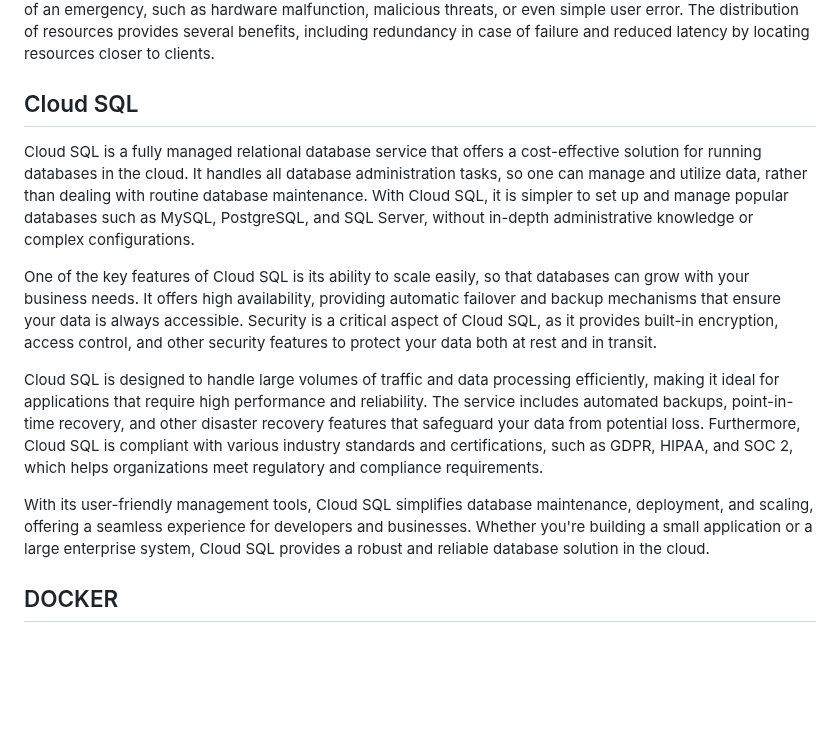
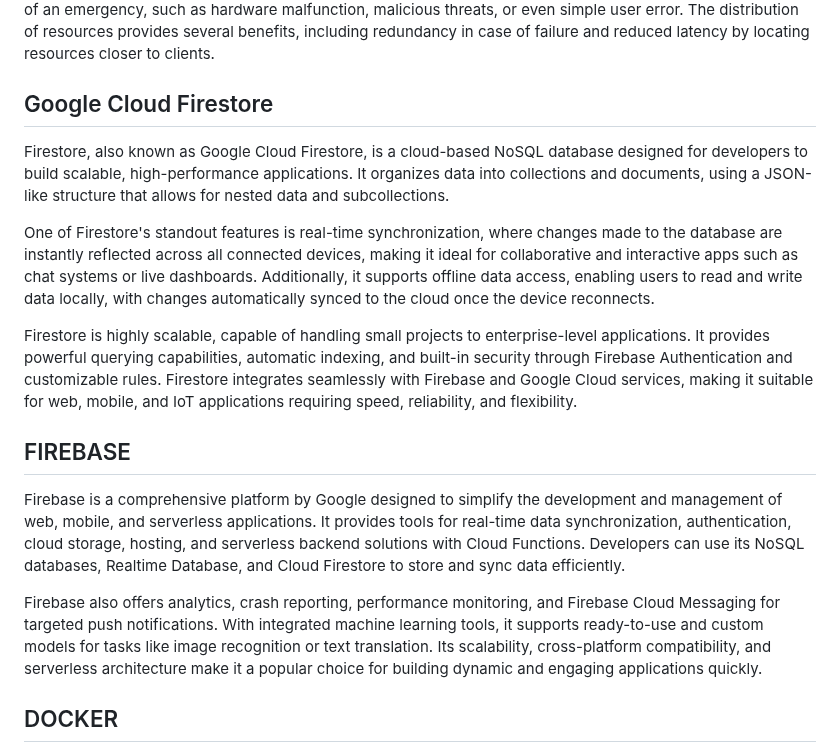
Before and after one commit to VirajGawade/Stock-Market-Price-Prediction-App, a Markdown page: README.md, the part around the change. Drawn GitHub-style; blank space fills up the shorter version.

```diff
--- a/README.md
+++ b/README.md
@@ -98,15 +98,21 @@ Cloud infrastructure delivers the same functionalities as physical infrastructur
 It is available for private, public, and hybrid cloud environments, and businesses can also rent infrastructure components through Infrastructure as a Service (IaaS) from a cloud provider. Cloud providers offer backup and disaster recovery features. Storing data in the cloud rather than locally can help prevent data loss in the event of an emergency, such as hardware malfunction, malicious threats, or even simple user error. The distribution of resources provides several benefits, including redundancy in case of failure and reduced latency by locating resources closer to clients.
 
 
-## Cloud SQL
+## Google Cloud Firestore
 
-Cloud SQL is a fully managed relational database service that offers a cost-effective solution for running databases in the cloud. It handles all database administration tasks, so one can manage and utilize data, rather than dealing with routine database maintenance. With Cloud SQL, it is simpler to set up and manage popular databases such as MySQL, PostgreSQL, and SQL Server, without in-depth administrative knowledge or complex configurations.
+Firestore, also known as Google Cloud Firestore, is a cloud-based NoSQL database designed for developers to build scalable, high-performance applications. It organizes data into collections and documents, using a JSON-like structure that allows for nested data and subcollections.
 
-One of the key features of Cloud SQL is its ability to scale easily, so that databases can grow with your business needs. It offers high availability, providing automatic failover and backup mechanisms that ensure your data is always accessible. Security is a critical aspect of Cloud SQL, as it provides built-in encryption, access control, and other security features to protect your data both at rest and in transit.
+One of Firestore's standout features is real-time synchronization, where changes made to the database are instantly reflected across all connected devices, making it ideal for collaborative and interactive apps such as chat systems or live dashboards. Additionally, it supports offline data access, enabling users to read and write data locally, with changes automatically synced to the cloud once the device reconnects.
 
-Cloud SQL is designed to handle large volumes of traffic and data processing efficiently, making it ideal for applications that require high performance and reliability. The service includes automated backups, point-in-time recovery, and other disaster recovery features that safeguard your data from potential loss. Furthermore, Cloud SQL is compliant with various industry standards and certifications, such as GDPR, HIPAA, and SOC 2, which helps organizations meet regulatory and compliance requirements.
+Firestore is highly scalable, capable of handling small projects to enterprise-level applications. It provides powerful querying capabilities, automatic indexing, and built-in security through Firebase Authentication and customizable rules. Firestore integrates seamlessly with Firebase and Google Cloud services, making it suitable for web, mobile, and IoT applications requiring speed, reliability, and flexibility.
 
-With its user-friendly management tools, Cloud SQL simplifies database maintenance, deployment, and scaling, offering a seamless experience for developers and businesses. Whether you're building a small application or a large enterprise system, Cloud SQL provides a robust and reliable database solution in the cloud.
+## FIREBASE
+
+Firebase is a comprehensive platform by Google designed to simplify the development and management of web, mobile, and serverless applications. It provides tools for real-time data synchronization, authentication, cloud storage, hosting, and serverless backend solutions with Cloud Functions. Developers can use its NoSQL databases, Realtime Database, and Cloud Firestore to store and sync data efficiently.
+
+Firebase also offers analytics, crash reporting, performance monitoring, and Firebase Cloud Messaging for targeted push notifications. With integrated machine learning tools, it supports ready-to-use and custom models for tasks like image recognition or text translation. Its scalability, cross-platform compatibility, and serverless architecture make it a popular choice for building dynamic and engaging applications quickly.
+
+
 
 ## DOCKER
 
```
